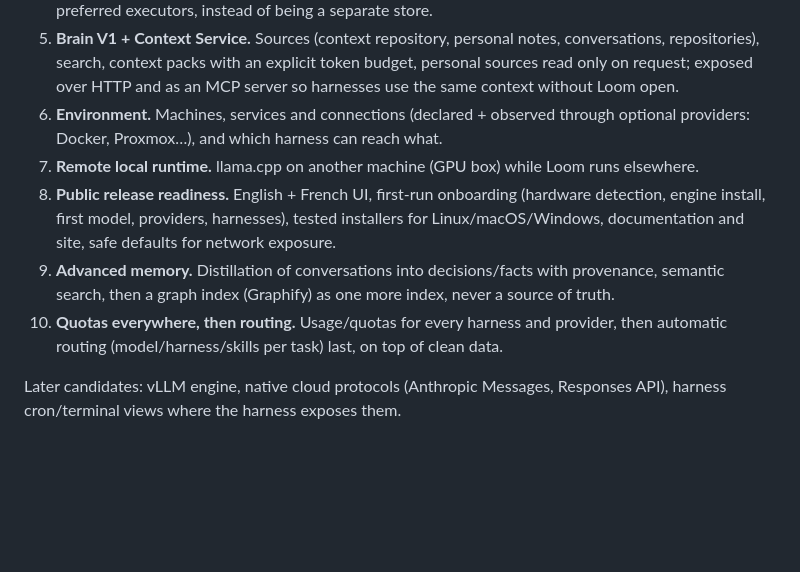
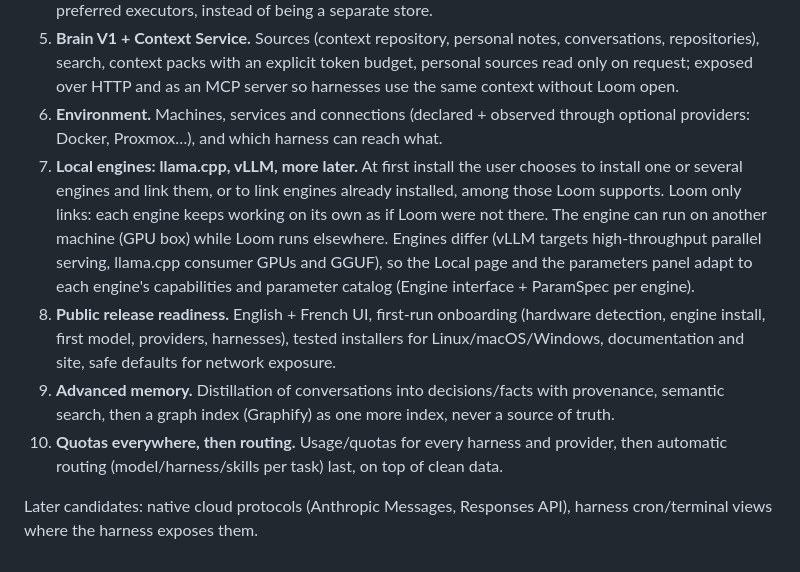
Before and after one commit to lucas-lepajollec/loom, a Markdown page: docs/ROADMAP.md, the part around the change. GitHub-like rendering; blank space fills up the shorter version.

Commit message:
Roadmap: local engines step with vLLM, install or link at first run
Co-Authored-By: Claude Opus 5.5 <noreply@anthropic.com>

```diff
--- a/docs/ROADMAP.md
+++ b/docs/ROADMAP.md
@@ -34,9 +34,9 @@ Brain / Context Service  →  what each execution needs to know, within a token
 4. **Projects as link objects.** A project links its code folder/repo, context sources, default work folder and preferred executors, instead of being a separate store.
 5. **Brain V1 + Context Service.** Sources (context repository, personal notes, conversations, repositories), search, context packs with an explicit token budget, personal sources read only on request; exposed over HTTP and as an MCP server so harnesses use the same context without Loom open.
 6. **Environment.** Machines, services and connections (declared + observed through optional providers: Docker, Proxmox…), and which harness can reach what.
-7. **Remote local runtime.** llama.cpp on another machine (GPU box) while Loom runs elsewhere.
+7. **Local engines: llama.cpp, vLLM, more later.** At first install the user chooses to install one or several engines and link them, or to link engines already installed, among those Loom supports. Loom only links: each engine keeps working on its own as if Loom were not there. The engine can run on another machine (GPU box) while Loom runs elsewhere. Engines differ (vLLM targets high-throughput parallel serving, llama.cpp consumer GPUs and GGUF), so the Local page and the parameters panel adapt to each engine's capabilities and parameter catalog (Engine interface + ParamSpec per engine).
 8. **Public release readiness.** English + French UI, first-run onboarding (hardware detection, engine install, first model, providers, harnesses), tested installers for Linux/macOS/Windows, documentation and site, safe defaults for network exposure.
 9. **Advanced memory.** Distillation of conversations into decisions/facts with provenance, semantic search, then a graph index (Graphify) as one more index, never a source of truth.
 10. **Quotas everywhere, then routing.** Usage/quotas for every harness and provider, then automatic routing (model/harness/skills per task) last, on top of clean data.
 
-Later candidates: vLLM engine, native cloud protocols (Anthropic Messages, Responses API), harness cron/terminal views where the harness exposes them.
+Later candidates: native cloud protocols (Anthropic Messages, Responses API), harness cron/terminal views where the harness exposes them.
```
